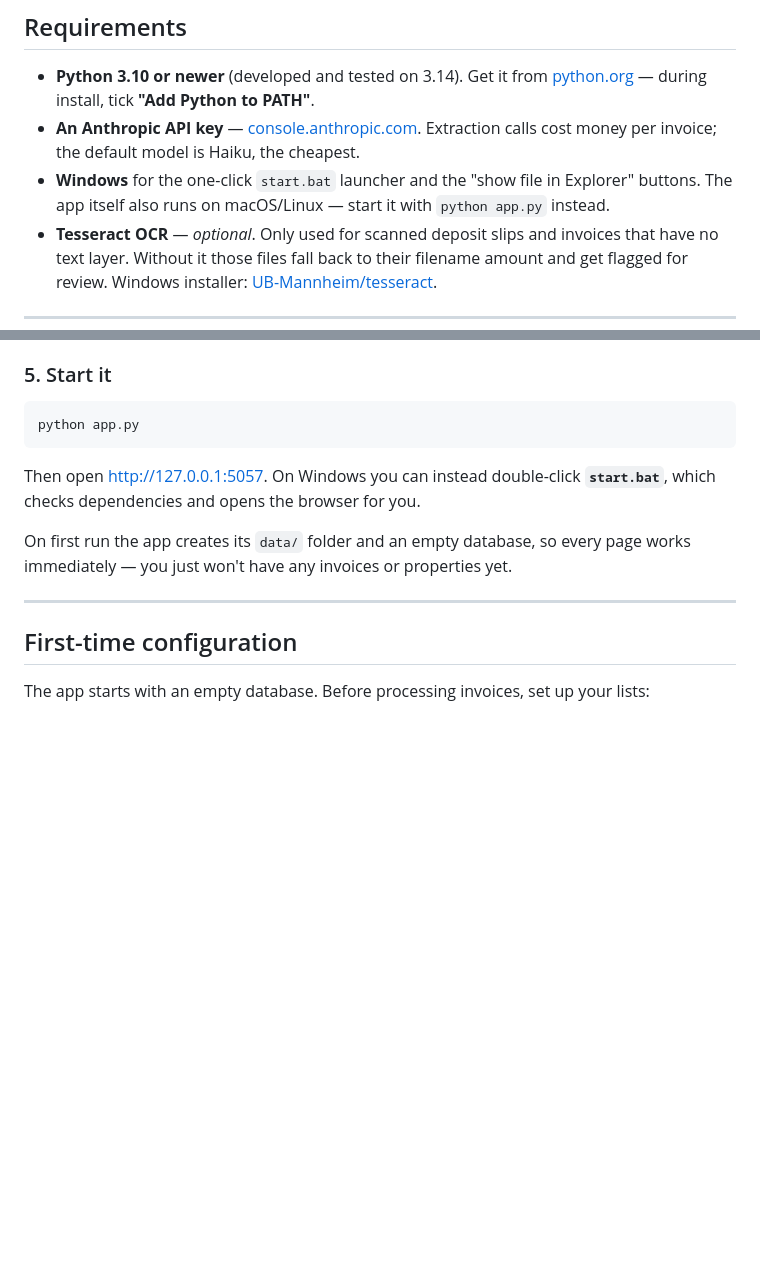
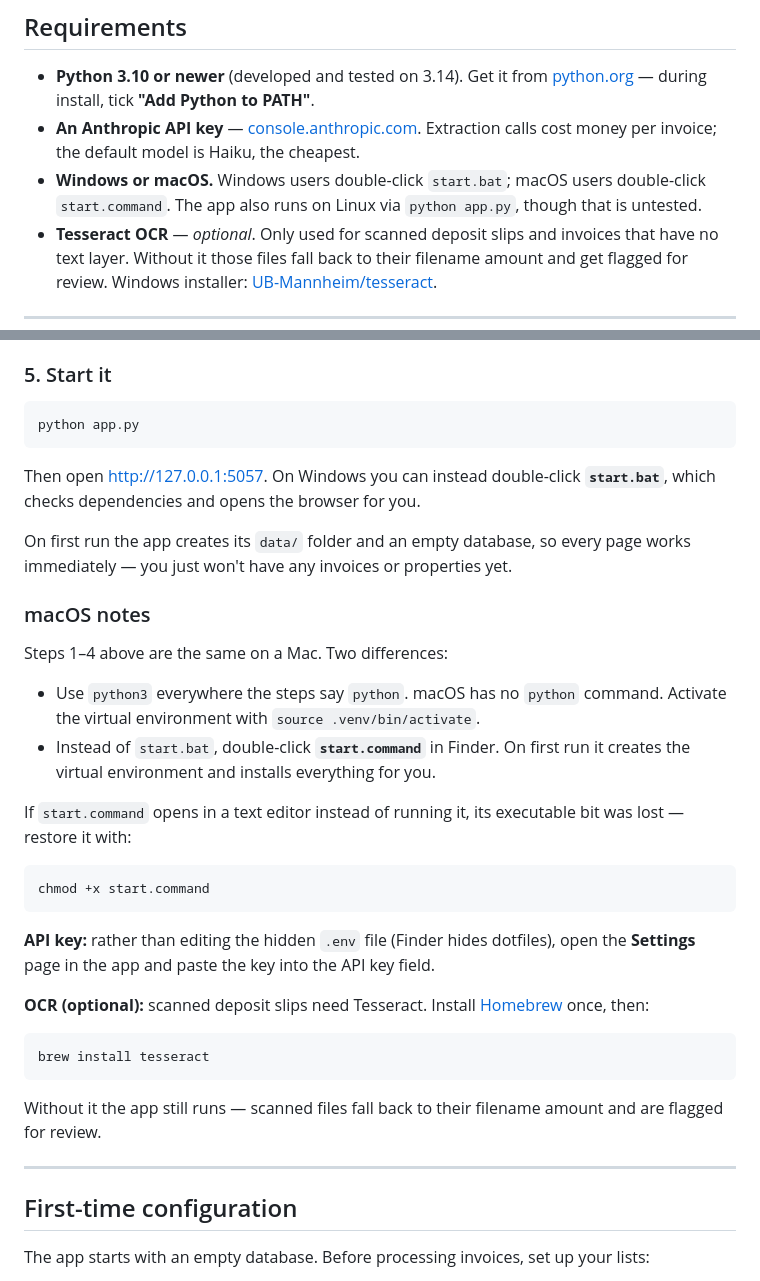
Before and after one commit to wnsghks622/invoice_processor_web, a Markdown page: README.md, 2 parts joined by grey strips. GitHub-like rendering; blank space fills up the shorter version.

Commit message:
Document macOS setup and add the Mac acceptance checklist
Co-Authored-By: Claude Fable 5 <noreply@anthropic.com>

````diff
--- a/README.md
+++ b/README.md
@@ -16,8 +16,8 @@ to the Anthropic API for extraction.
   during install, tick **"Add Python to PATH"**.
 - **An Anthropic API key** — [console.anthropic.com](https://console.anthropic.com). Extraction calls cost money
   per invoice; the default model is Haiku, the cheapest.
-- **Windows** for the one-click `start.bat` launcher and the "show file in Explorer" buttons. The app
-  itself also runs on macOS/Linux — start it with `python app.py` instead.
+- **Windows or macOS.** Windows users double-click `start.bat`; macOS users double-click
+  `start.command`. The app also runs on Linux via `python app.py`, though that is untested.
 - **Tesseract OCR** — *optional*. Only used for scanned deposit slips and invoices that have no text
   layer. Without it those files fall back to their filename amount and get flagged for review.
   Windows installer: [UB-Mannheim/tesseract](https://github.com/UB-Mannheim/tesseract/wiki).
@@ -85,6 +85,35 @@ checks dependencies and opens the browser for you.
 
 On first run the app creates its `data/` folder and an empty database, so every page works
 immediately — you just won't have any invoices or properties yet.
+
+### macOS notes
+
+Steps 1–4 above are the same on a Mac. Two differences:
+
+- Use `python3` everywhere the steps say `python`. macOS has no `python` command.
+  Activate the virtual environment with `source .venv/bin/activate`.
+- Instead of `start.bat`, double-click **`start.command`** in Finder. On first run it creates
+  the virtual environment and installs everything for you.
+
+If `start.command` opens in a text editor instead of running it, its executable bit was lost —
+restore it with:
+
+```bash
+chmod +x start.command
+```
+
+**API key:** rather than editing the hidden `.env` file (Finder hides dotfiles), open the
+**Settings** page in the app and paste the key into the API key field.
+
+**OCR (optional):** scanned deposit slips need Tesseract. Install
+[Homebrew](https://brew.sh) once, then:
+
+```bash
+brew install tesseract
+```
+
+Without it the app still runs — scanned files fall back to their filename amount and are flagged
+for review.
 
 ---
 
````
Also changed, not shown: 1 other file.
